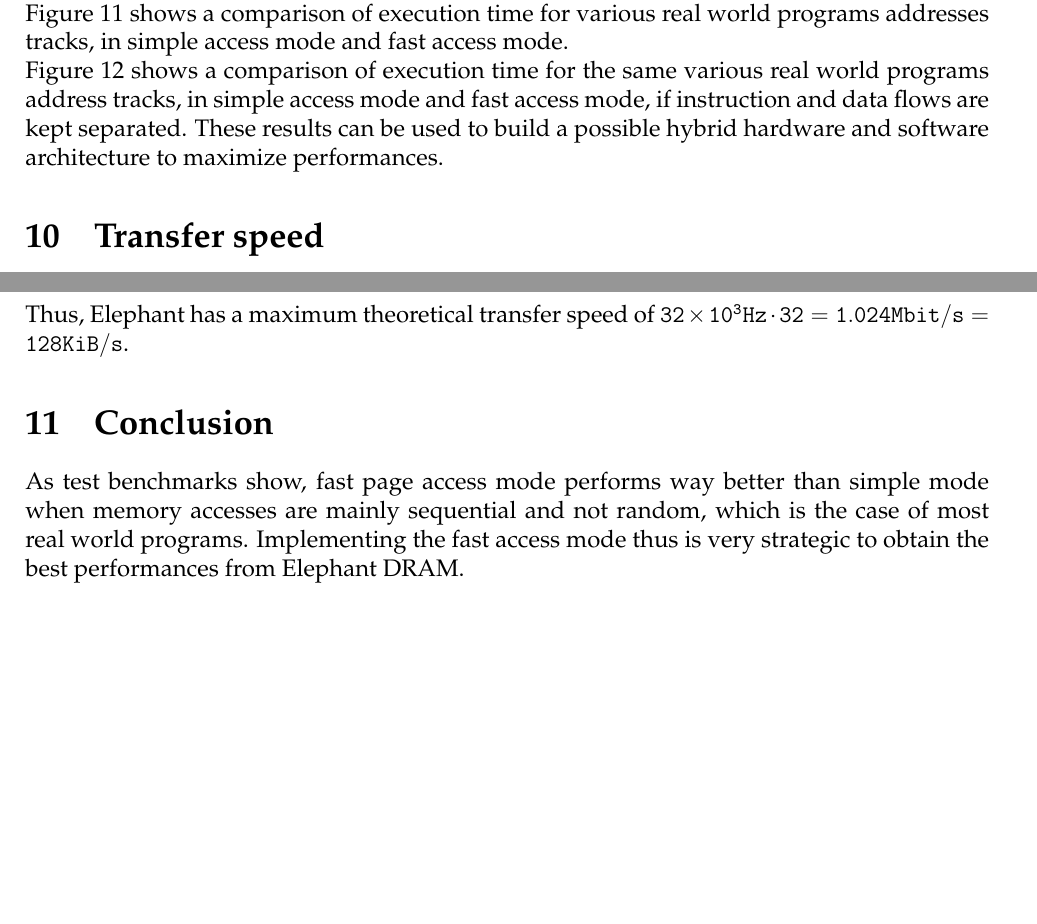
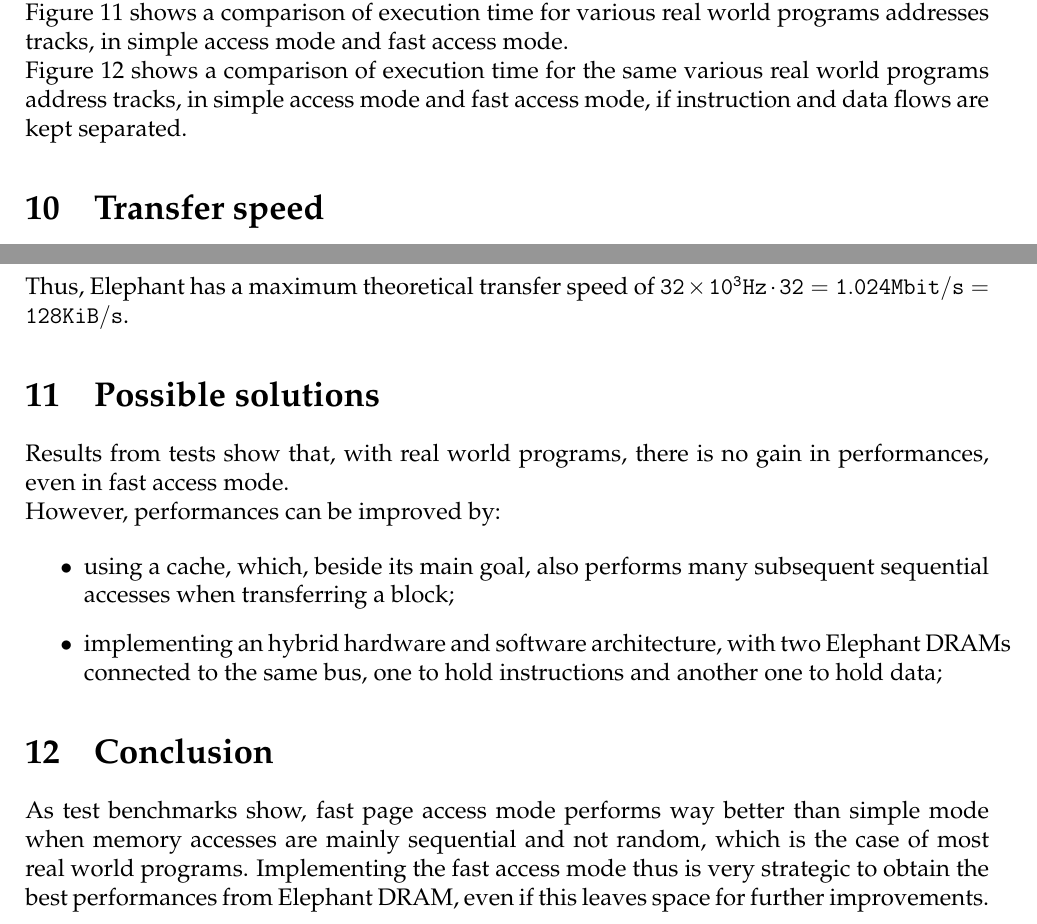
Before and after one commit to francescobarbarulo/CA19.32, a LaTeX document (doc/main.tex): two parts of pages 11 and 13 of 14, joined at a grey line, cut so that both start at the same text, the shorter picture padded with empty space. Compiled offline with pdfLaTeX.

Commit message:
[doc] addedd possible solutions

```diff
--- a/doc/main.tex
+++ b/doc/main.tex
@@ -652,7 +652,7 @@ Read and write accesses have been recorded \cite{bib:tracing-team} for some real
 
 Figure~\ref{fig:flow} shows a comparison of execution time for various real world programs addresses tracks, in simple access mode and fast access mode.
 
-Figure~\ref{fig:flow-i-d} shows a comparison of execution time for the same various real world programs address tracks, in simple access mode and fast access mode, if instruction and data flows are kept separated. These results can be used to build a possible hybrid hardware and software architecture to maximize performances.
+Figure~\ref{fig:flow-i-d} shows a comparison of execution time for the same various real world programs address tracks, in simple access mode and fast access mode, if instruction and data flows are kept separated.
 
 \begin{figure}
   \includegraphics[width=\textwidth]{img/test-simple-vs-fast.pdf}
@@ -706,9 +706,19 @@ $ B_{w} $ & bit & bus width \\ \hline
 
 Thus, \memoryname{} has a maximum theoretical transfer speed of $32 \times 10^{3} Hz \cdot 32 = 1.024 Mbit/s = 128 KiB/s $.
 
+\section{Possible solutions}
+Results from tests show that, with real world programs, there is no gain in performances, even in fast access mode.
+
+However, performances can be improved by:
+
+\begin{itemize}
+  \item using a cache, which, beside its main goal, also performs many subsequent sequential accesses when transferring a block;
+  \item implementing an hybrid hardware and software architecture, with two \memoryname{} DRAMs connected to the same bus, one to hold instructions and another one to hold data;
+\end{itemize}
+
 \section{Conclusion}
 As test benchmarks show, fast page access mode performs way better than simple mode when memory accesses are mainly sequential and not random, which is the case of most real world programs.
-Implementing the fast access mode thus is very strategic to obtain the best performances from \memoryname{} DRAM.
+Implementing the fast access mode thus is very strategic to obtain the best performances from \memoryname{} DRAM, even if this leaves space for further improvements.
 
 \clearpage
 
```
Also changed, not shown: doc/main.tex (6 more changed lines).
